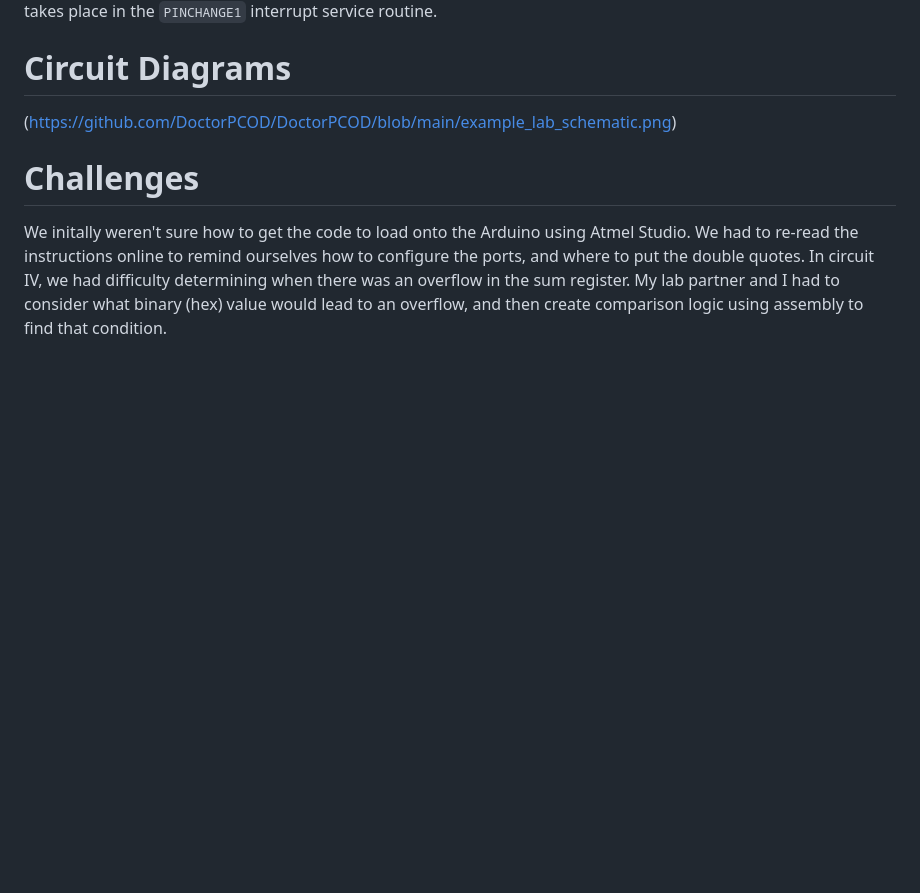
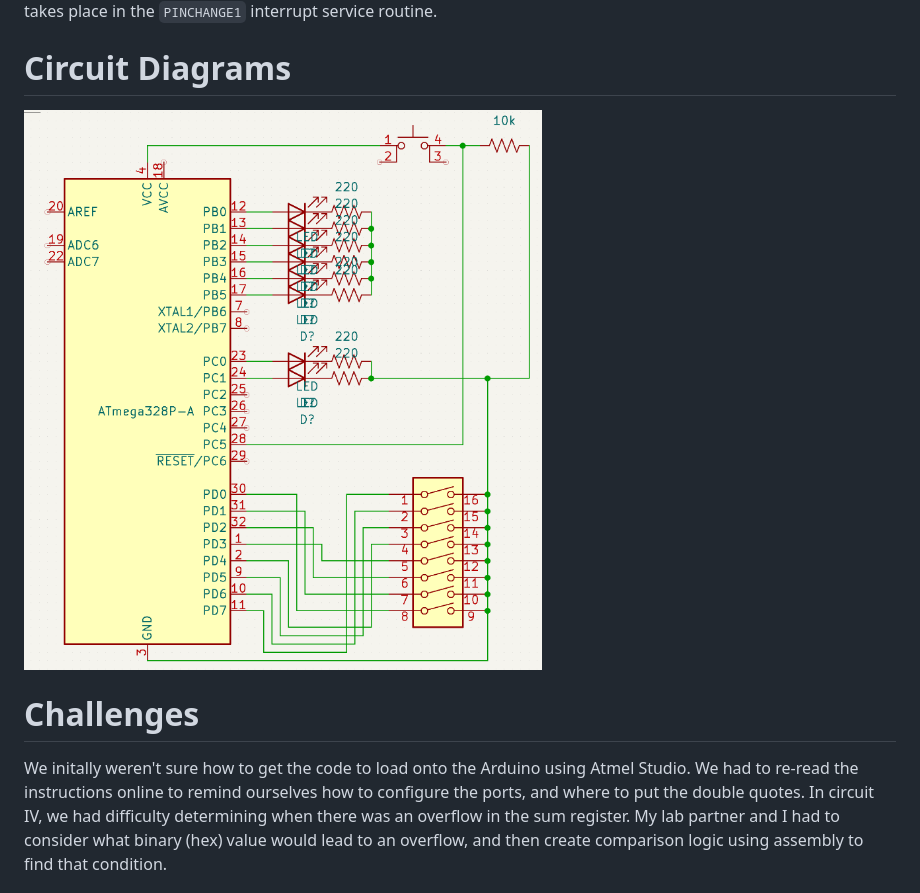
Before and after one commit to DoctorPCOD/DoctorPCOD, a Markdown page: example_lab_report.md, the part around the change. GitHub-like rendering; blank space fills up the shorter version.

```diff
--- a/example_lab_report.md
+++ b/example_lab_report.md
@@ -27,7 +27,7 @@ Note that the loop function causes an infinite loop where "nothing" happens. All
 
 # Circuit Diagrams
 
-(https://github.com/DoctorPCOD/DoctorPCOD/blob/main/example_lab_schematic.png)
+![Circuit Diagram](https://github.com/DoctorPCOD/DoctorPCOD/blob/main/example_lab_schematic.png)
 
 # Challenges
 
```
